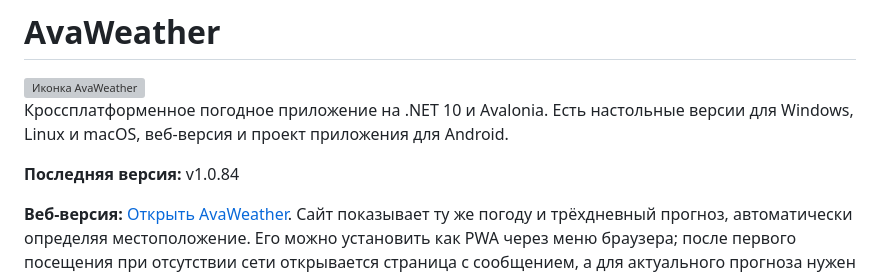
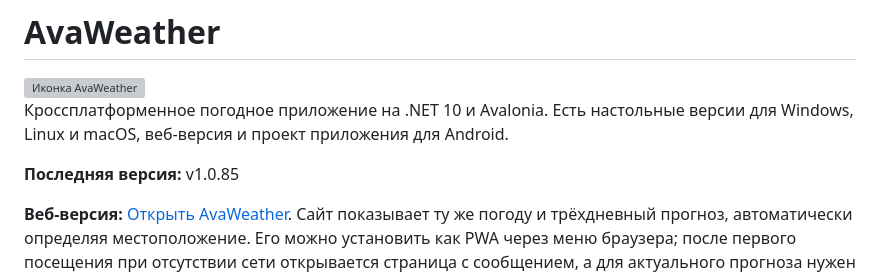
Before and after one commit to gagarinbefree/AvaWeather, a Markdown page: README.md, the part around the change. Drawn GitHub-style; grey boxes are pictures that could not be loaded.

Commit message:
Update release version to v1.0.85 [skip ci]

```diff
--- a/README.md
+++ b/README.md
@@ -11,7 +11,7 @@
 
 Кроссплатформенное погодное приложение на .NET 10 и Avalonia. Есть настольные версии для Windows, Linux и macOS, веб-версия и проект приложения для Android.
 
-**Последняя версия:** <!-- release-version -->v1.0.84<!-- /release-version -->
+**Последняя версия:** <!-- release-version -->v1.0.85<!-- /release-version -->
 
 **Веб-версия:** [Открыть AvaWeather](https://gagarinbefree.github.io/AvaWeather/). Сайт показывает ту же погоду и трёхдневный прогноз, автоматически определяя местоположение. Его можно установить как PWA через меню браузера; после первого посещения при отсутствии сети открывается страница с сообщением, а для актуального прогноза нужен интернет. Сайт собирается из `AvaWeather.Browser` на Avalonia WebAssembly после тестов и публикуется в GitHub Pages.
 
```
